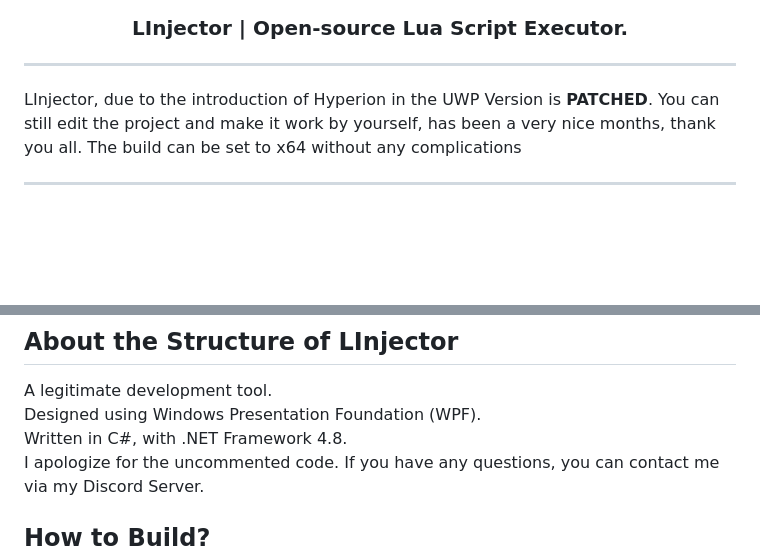
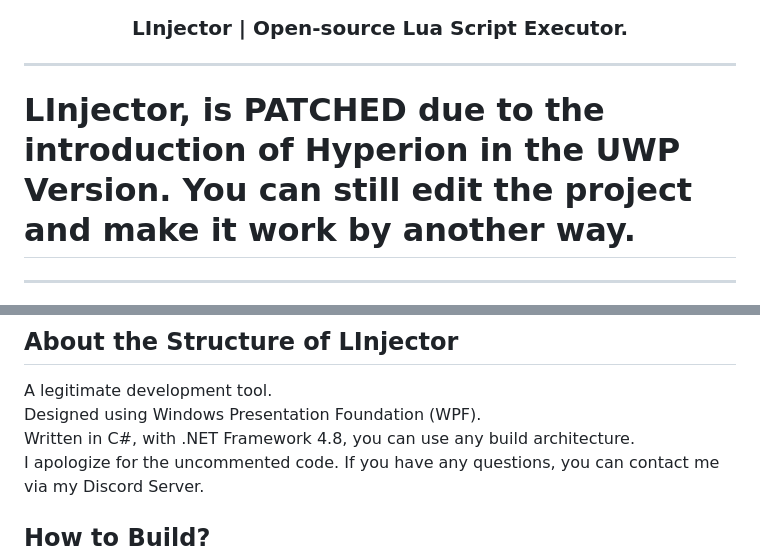
Before and after one commit to LExteamz/LInjector, a Markdown page: README.md, 2 parts joined by grey strips. Rendered like a GitHub page; blank space fills up the shorter version.

Commit message:
blud please read

```diff
--- a/README.md
+++ b/README.md
@@ -10,8 +10,9 @@
 <h3 align="center">LInjector | Open-source Lua Script Executor.</h3>
 
 <hr/>
-LInjector, due to the introduction of Hyperion in the UWP Version is <strong>PATCHED</strong>. You can still edit the project and make it work by yourself, has been a very nice months, thank you all.
-The build can be set to x64 without any complications
+<h1>
+LInjector, is <strong>PATCHED</strong> due to the introduction of Hyperion in the UWP Version. You can still edit the project and make it work by another way.
+</h1>
 <hr/>
 
 LInjector is an open-source interface for developers, designed to be minimal and easily customizable. <br>
@@ -40,7 +41,7 @@ It was created out of the necessity for a secure and open-source executor withou
 ## About the Structure of LInjector
 A legitimate development tool.\
 Designed using Windows Presentation Foundation (WPF).\
-Written in C#, with .NET Framework 4.8.\
+Written in C#, with .NET Framework 4.8, you can use any build architecture.\
 I apologize for the uncommented code. If you have any questions, you can contact me via my Discord Server.
 
 ## How to Build?
```
